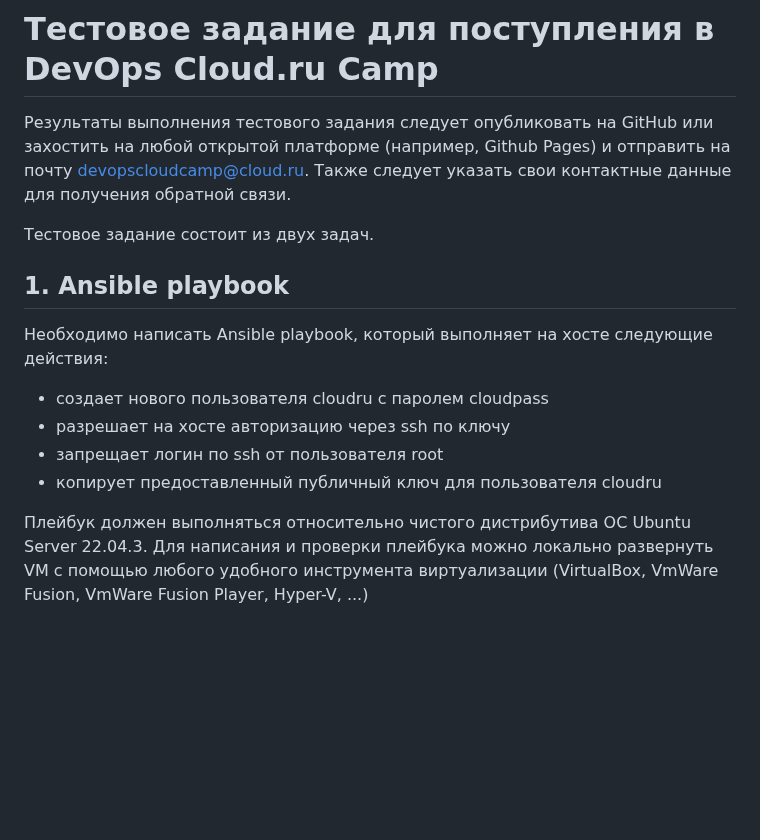
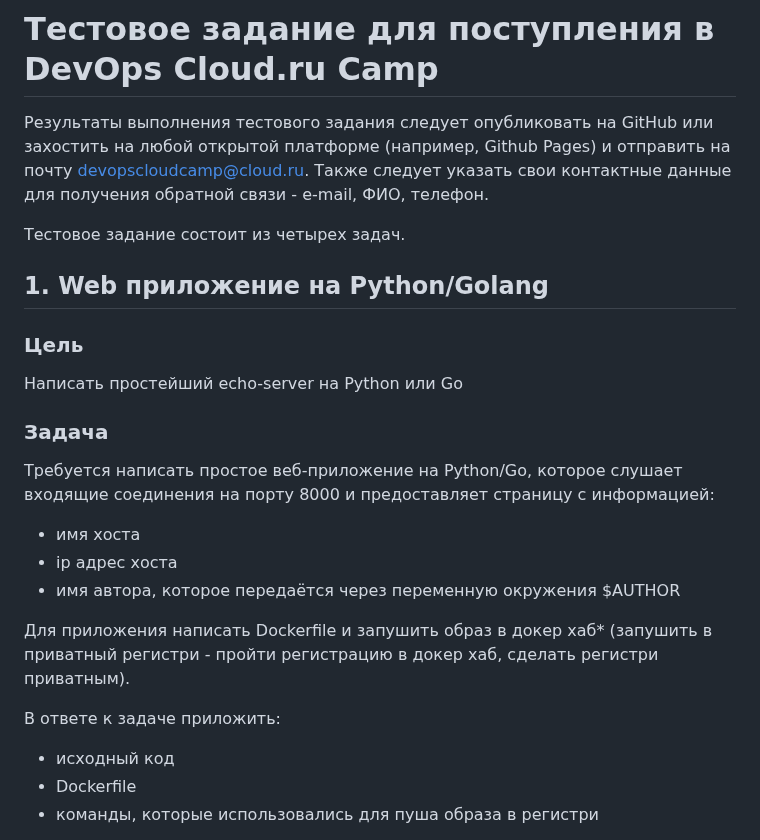
Before and after one commit to devopscloudrucamp/tasks, a Markdown page: README.md, the part around one of its changes. GitHub-like rendering; blank space fills up the shorter version.

```diff
--- a/README.md
+++ b/README.md
@@ -1,14 +1,20 @@
 # Тестовое задание для поступления в DevOps Cloud.ru Camp
-Результаты выполнения тестового задания следует опубликовать на GitHub или захостить на любой открытой платформе (например, Github Pages) и отправить на почту devopscloudcamp@cloud.ru. Также следует указать свои контактные данные для получения обратной связи.
+Результаты выполнения тестового задания следует опубликовать на GitHub или захостить на любой открытой платформе (например, Github Pages) и отправить на почту devopscloudcamp@cloud.ru. Также следует указать свои контактные данные для получения обратной связи - e-mail, ФИО, телефон.
 
-Тестовое задание состоит из двух задач.
-## 1. Ansible playbook
-Необходимо написать Ansible playbook, который выполняет на хосте следующие действия:
+Тестовое задание состоит из четырех задач.
+## 1. Web приложение на Python/Golang
+### Цель
+Написать простейший echo-server на Python или Go
+### Задача
+Требуется написать простое веб-приложение на Python/Go, которое слушает входящие соединения на порту 8000 и предоставляет страницу с информацией:
+- имя хоста
+- ip адрес хоста
+- имя автора, которое передаётся через переменную окружения $AUTHOR
 
-- создает нового пользователя cloudru с паролем cloudpass
-- разрешает на хосте авторизацию через ssh по ключу
-- запрещает логин по ssh от пользователя root
-- копирует предоставленный публичный ключ для пользователя cloudru
+Для приложения написать Dockerfile и запушить образ в докер хаб* (запушить в приватный регистри - пройти регистрацию в докер хаб, сделать регистри приватным).
 
-Плейбук должен выполняться относительно чистого дистрибутива ОС Ubuntu Server 22.04.3. Для написания и проверки плейбука можно локально развернуть VM с помощью любого удобного инструмента виртуализации (VirtualBox, VmWare Fusion, VmWare Fusion Player, Hyper-V, ...)
+В ответе к задаче приложить:
+- исходный код
+- Dockerfile
+- команды, которые использовались для пуша образа в регистри
 
```
Also changed, not shown: other parts of README.md (+47 -24 lines).
